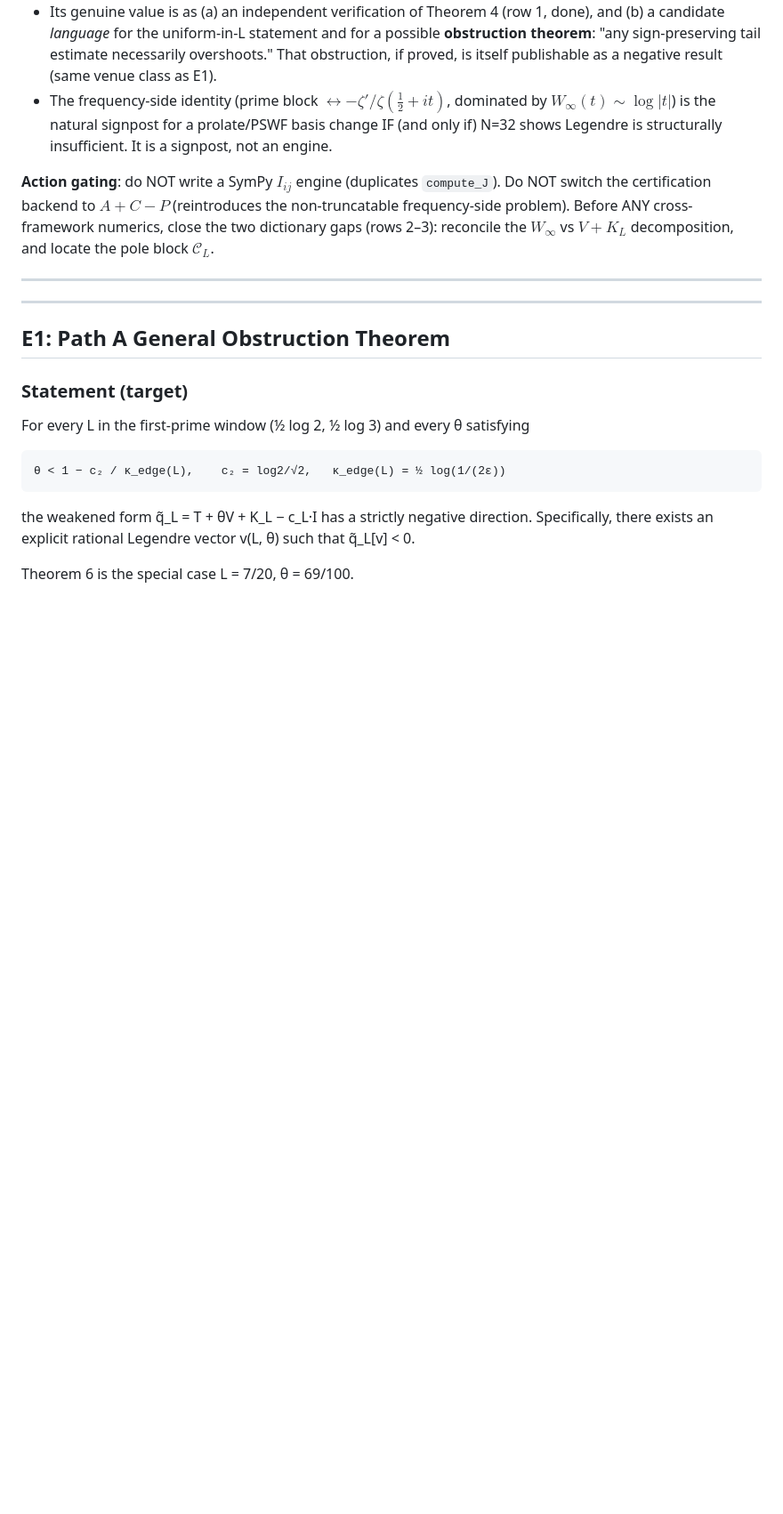
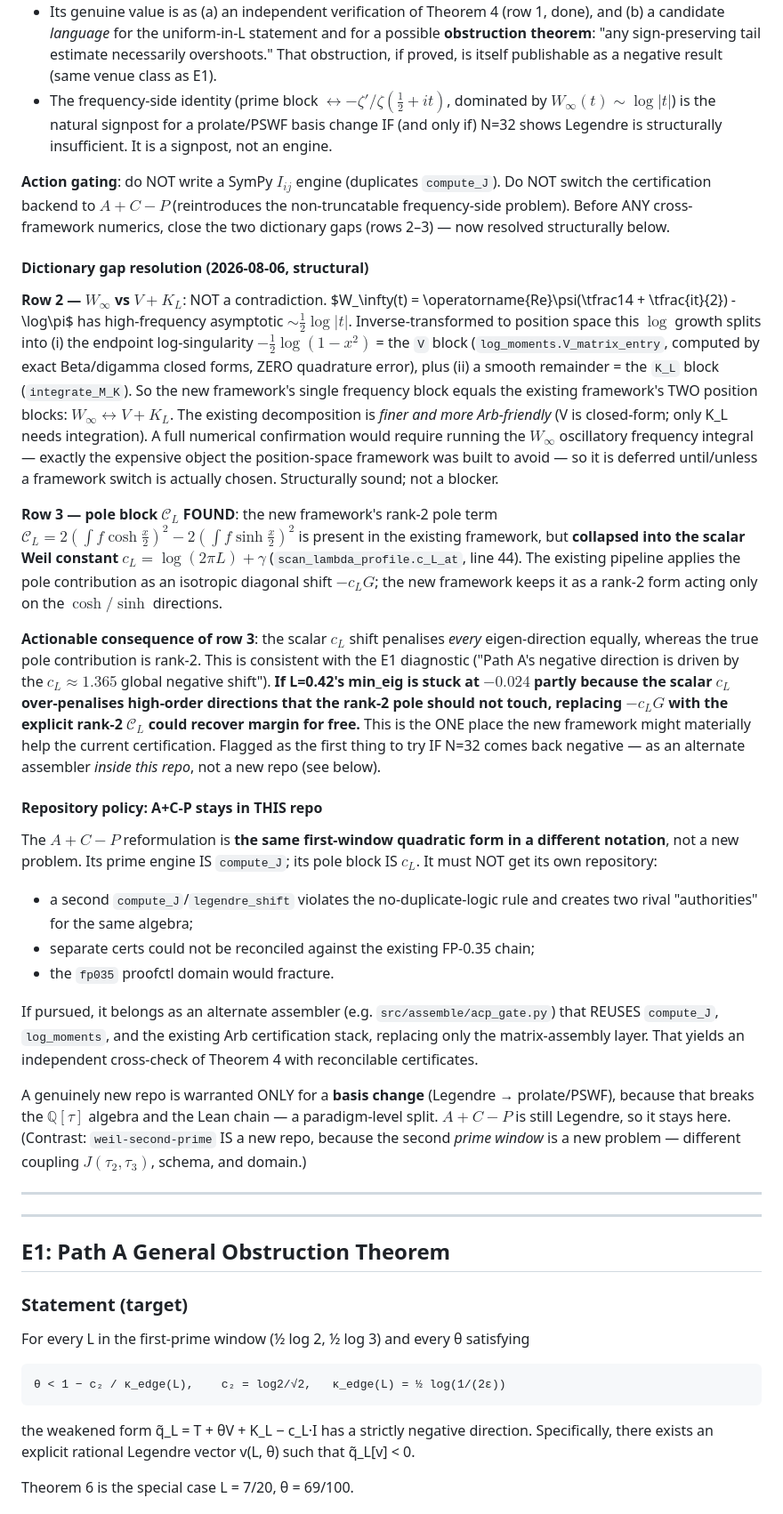
Before and after one commit to telleroutlook/weil-first-prime, a Markdown page: docs/EXTENDED_GOALS.md, the part around the change. Shown at 89% size. Rendered like a GitHub page; blank space fills up the shorter version.

Commit message:
docs: resolve A+C-P dictionary gaps (rows 2-3) + repo policy
- Row 2: W_inf (freq) == V + K_L (position); existing split is finer and
  more Arb-friendly. Structurally sound, not a blocker.
- Row 3: pole block C_L FOUND -- collapsed into scalar Weil constant c_L.
  New framework keeps it rank-2 (cosh/sinh directions only). If scalar c_L
  over-penalises high-order dirs, explicit rank-2 C_L may recover margin;
  first thing to try IF N=32 negative.
- Repo policy: A+C-P stays in THIS repo (same form, reuses compute_J/c_L).
  New repo warranted ONLY for basis change (prolate/PSWF). weil-second-prime
  is a separate case (new prime window = new problem).

```diff
--- a/docs/EXTENDED_GOALS.md
+++ b/docs/EXTENDED_GOALS.md
@@ -135,8 +135,64 @@ quantity $\tau(X,L)$.
 **Action gating**: do NOT write a SymPy $I_{ij}$ engine (duplicates `compute_J`).
 Do NOT switch the certification backend to $A+C-P$ (reintroduces the
 non-truncatable frequency-side problem). Before ANY cross-framework numerics,
-close the two dictionary gaps (rows 2–3): reconcile the $W_\infty$ vs $V+K_L$
-decomposition, and locate the pole block $\mathcal{C}_L$.
+close the two dictionary gaps (rows 2–3) — now resolved structurally below.
+
+#### Dictionary gap resolution (2026-08-06, structural)
+
+**Row 2 — $W_\infty$ vs $V + K_L$**: NOT a contradiction. $W_\infty(t) =
+\operatorname{Re}\psi(\tfrac14 + \tfrac{it}{2}) - \log\pi$ has high-frequency
+asymptotic $\sim \tfrac12\log|t|$. Inverse-transformed to position space this
+$\log$ growth splits into (i) the endpoint log-singularity
+$-\tfrac12\log(1-x^2)$ = the `V` block (`log_moments.V_matrix_entry`, computed by
+exact Beta/digamma closed forms, ZERO quadrature error), plus (ii) a smooth
+remainder = the `K_L` block (`integrate_M_K`). So the new framework's single
+frequency block equals the existing framework's TWO position blocks:
+$W_\infty \leftrightarrow V + K_L$. The existing decomposition is *finer and more
+Arb-friendly* (V is closed-form; only K_L needs integration). A full numerical
+confirmation would require running the $W_\infty$ oscillatory frequency integral
+— exactly the expensive object the position-space framework was built to avoid —
+so it is deferred until/unless a framework switch is actually chosen. Structurally
+sound; not a blocker.
+
+**Row 3 — pole block $\mathcal{C}_L$ FOUND**: the new framework's rank-2 pole
+term $\mathcal{C}_L = 2(\int f\cosh\tfrac{x}{2})^2 - 2(\int f\sinh\tfrac{x}{2})^2$
+is present in the existing framework, but **collapsed into the scalar Weil
+constant** $c_L = \log(2\pi L) + \gamma$ (`scan_lambda_profile.c_L_at`, line 44).
+The existing pipeline applies the pole contribution as an isotropic diagonal
+shift $-c_L G$; the new framework keeps it as a rank-2 form acting only on the
+$\cosh/\sinh$ directions.
+
+**Actionable consequence of row 3**: the scalar $c_L$ shift penalises *every*
+eigen-direction equally, whereas the true pole contribution is rank-2. This is
+consistent with the E1 diagnostic ("Path A's negative direction is driven by the
+$c_L \approx 1.365$ global negative shift"). **If L=0.42's min_eig is stuck at
+$-0.024$ partly because the scalar $c_L$ over-penalises high-order directions that
+the rank-2 pole should not touch, replacing $-c_L G$ with the explicit rank-2
+$\mathcal{C}_L$ could recover margin for free.** This is the ONE place the new
+framework might materially help the current certification. Flagged as the first
+thing to try IF N=32 comes back negative — as an alternate assembler *inside this
+repo*, not a new repo (see below).
+
+#### Repository policy: A+C-P stays in THIS repo
+
+The $A+C-P$ reformulation is **the same first-window quadratic form in a different
+notation**, not a new problem. Its prime engine IS `compute_J`; its pole block IS
+$c_L$. It must NOT get its own repository:
+- a second `compute_J`/`legendre_shift` violates the no-duplicate-logic rule and
+  creates two rival "authorities" for the same algebra;
+- separate certs could not be reconciled against the existing FP-0.35 chain;
+- the `fp035` proofctl domain would fracture.
+
+If pursued, it belongs as an alternate assembler (e.g. `src/assemble/acp_gate.py`)
+that REUSES `compute_J`, `log_moments`, and the existing Arb certification stack,
+replacing only the matrix-assembly layer. That yields an independent cross-check
+of Theorem 4 with reconcilable certificates.
+
+A genuinely new repo is warranted ONLY for a **basis change** (Legendre →
+prolate/PSWF), because that breaks the $\mathbb{Q}[\tau]$ algebra and the Lean
+chain — a paradigm-level split. $A+C-P$ is still Legendre, so it stays here.
+(Contrast: `weil-second-prime` IS a new repo, because the second *prime window*
+is a new problem — different coupling $J(\tau_2,\tau_3)$, schema, and domain.)
 
 ---
 
```
